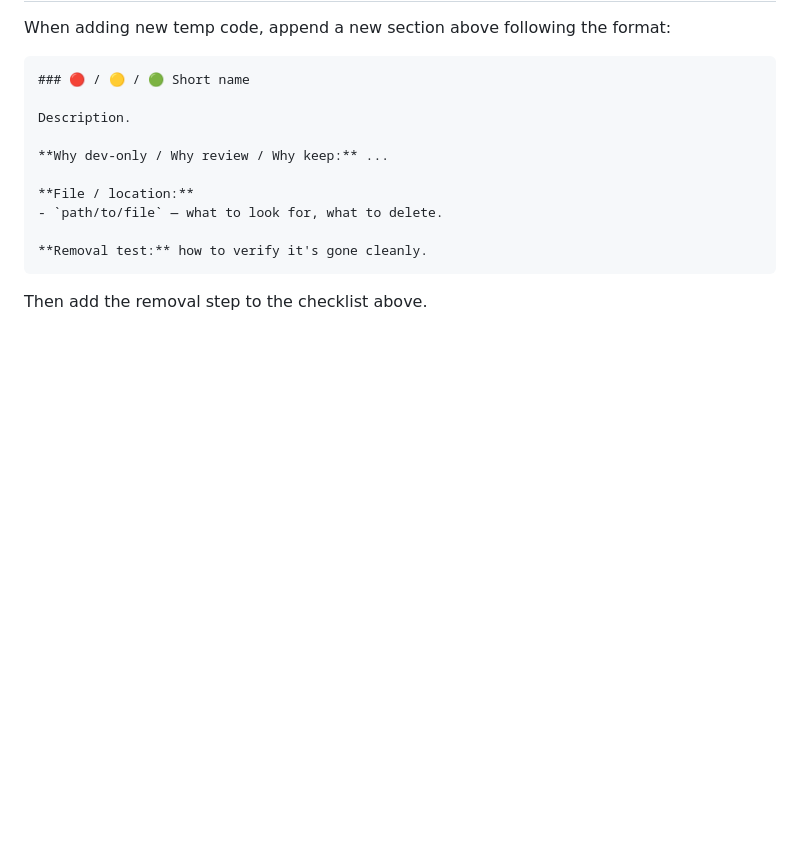
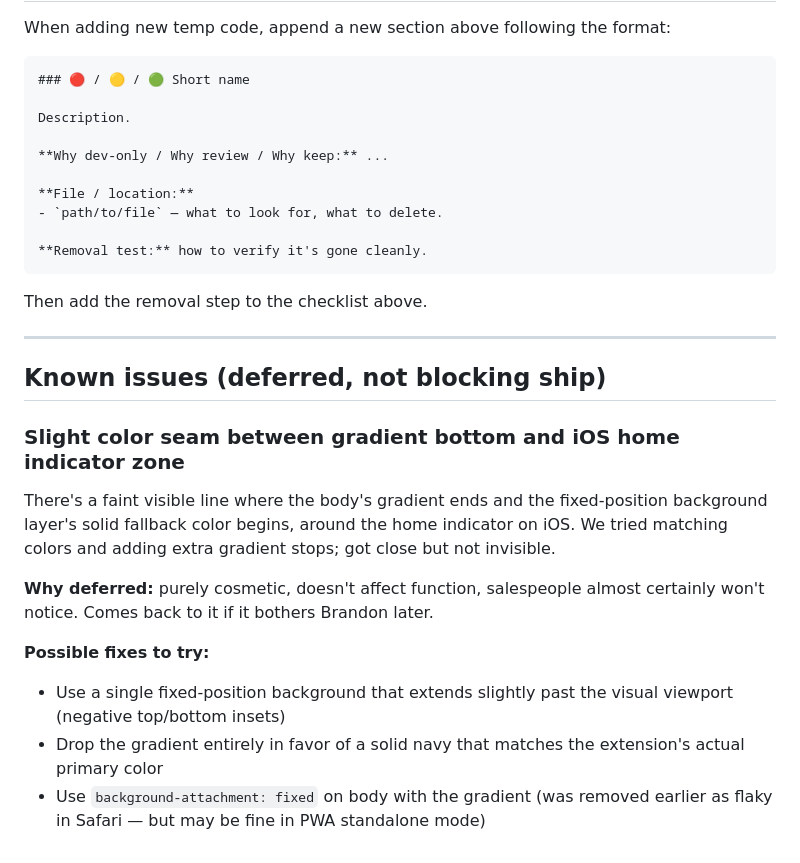
Before and after one commit to dealerscangit/dealerscan-pwa, a Markdown page: DEV-AFFORDANCES.md, the part around the change. Drawn GitHub-style; blank space fills up the shorter version.

Commit message:
docs: log home-indicator color seam as deferred known issue

````diff
--- a/DEV-AFFORDANCES.md
+++ b/DEV-AFFORDANCES.md
@@ -140,3 +140,25 @@ Description.
 ```
 
 Then add the removal step to the checklist above.
+
+---
+
+## Known issues (deferred, not blocking ship)
+
+### Slight color seam between gradient bottom and iOS home indicator zone
+
+There's a faint visible line where the body's gradient ends and the
+fixed-position background layer's solid fallback color begins, around the
+home indicator on iOS. We tried matching colors and adding extra gradient
+stops; got close but not invisible.
+
+**Why deferred:** purely cosmetic, doesn't affect function, salespeople
+almost certainly won't notice. Comes back to it if it bothers Brandon later.
+
+**Possible fixes to try:**
+- Use a single fixed-position background that extends slightly past the
+  visual viewport (negative top/bottom insets)
+- Drop the gradient entirely in favor of a solid navy that matches the
+  extension's actual primary color
+- Use `background-attachment: fixed` on body with the gradient (was removed
+  earlier as flaky in Safari — but may be fine in PWA standalone mode)
````
